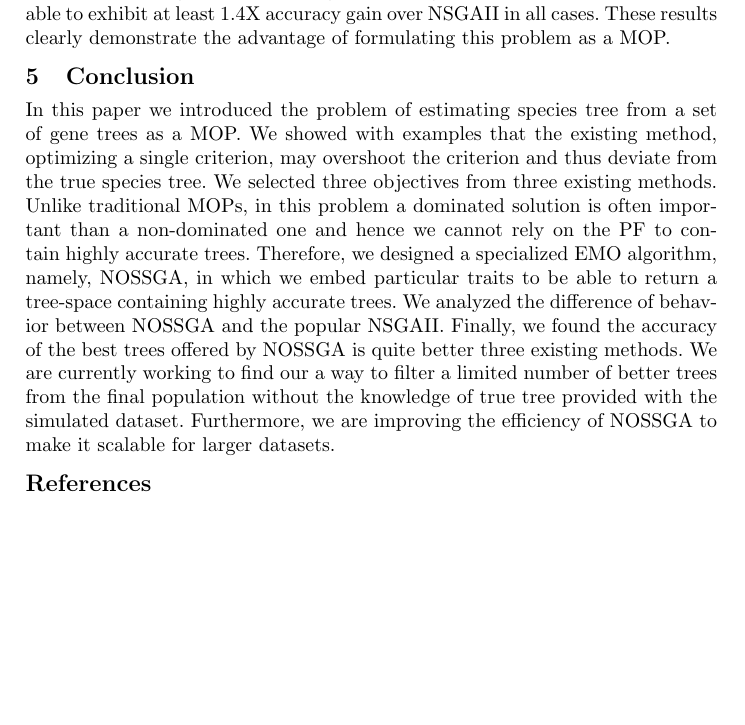
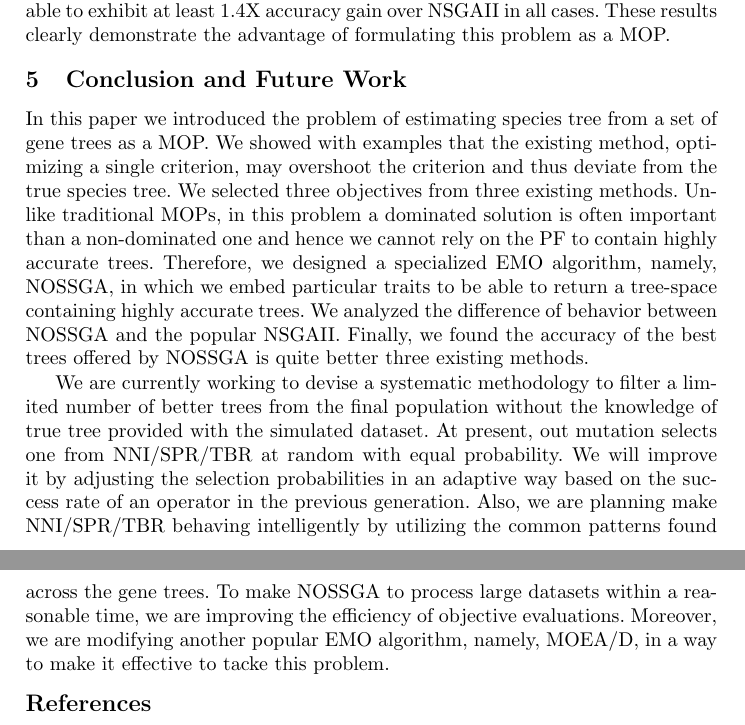
Before and after one commit to ali-nayeem/MOP-ST_EvoCOP20, a LaTeX thesis (main.tex, which reads section_5_Conclusion.tex): part of page 10 of 12 before the commit and two parts of pages 10 and 11 of 12 after it, the two joined at a grey line, cut so that both start at the same text, the shorter picture padded with empty space. Compiled offline with pdfLaTeX.

Commit message:
Add texts in conclusion

```diff
--- a/section_5_Conclusion.tex
+++ b/section_5_Conclusion.tex
@@ -1,2 +1,4 @@
-\section{Conclusion}
-In this paper we introduced the problem of estimating species tree from a set of gene trees as a MOP. We showed with examples that the existing method, optimizing a single criterion, may overshoot the criterion and thus deviate from the true species tree. We selected three objectives from three existing methods. Unlike traditional MOPs, in this problem a dominated solution is often important than a non-dominated one and hence we cannot rely on the PF to contain highly accurate trees. Therefore, we designed a specialized EMO algorithm, namely, NOSSGA, in which we embed particular traits to be able to return a tree-space containing highly accurate trees. We analyzed the difference of behavior between NOSSGA and the popular NSGAII. Finally, we found the accuracy of the best trees offered by NOSSGA is quite better three existing methods. We are currently working to find our a way to filter a limited number of better trees from the final population without the knowledge of true tree provided with the simulated dataset. Furthermore, we are improving the efficiency of NOSSGA to make it scalable for larger datasets.
+\section{Conclusion and Future Work}
+In this paper we introduced the problem of estimating species tree from a set of gene trees as a MOP. We showed with examples that the existing method, optimizing a single criterion, may overshoot the criterion and thus deviate from the true species tree. We selected three objectives from three existing methods. Unlike traditional MOPs, in this problem a dominated solution is often important than a non-dominated one and hence we cannot rely on the PF to contain highly accurate trees. Therefore, we designed a specialized EMO algorithm, namely, NOSSGA, in which we embed particular traits to be able to return a tree-space containing highly accurate trees. We analyzed the difference of behavior between NOSSGA and the popular NSGAII. Finally, we found the accuracy of the best trees offered by NOSSGA is quite better three existing methods.
+
+We are currently working to devise a systematic methodology to filter a limited number of better trees from the final population without the knowledge of true tree provided with the simulated dataset. At present, out mutation selects one from NNI/SPR/TBR at random with equal probability. We will improve it by adjusting the selection probabilities in an adaptive way based on the success rate of an operator in the previous generation. Also, we are planning make NNI/SPR/TBR behaving intelligently by utilizing the common patterns found across the gene trees. To make NOSSGA to process large datasets within a reasonable time, we are improving the efficiency of objective evaluations. Moreover, we are modifying another popular EMO algorithm, namely, MOEA/D, in a way to make it effective to tacke this problem.
```
Also changed, not shown: section_3_Methods.tex (+3 -0 lines).
